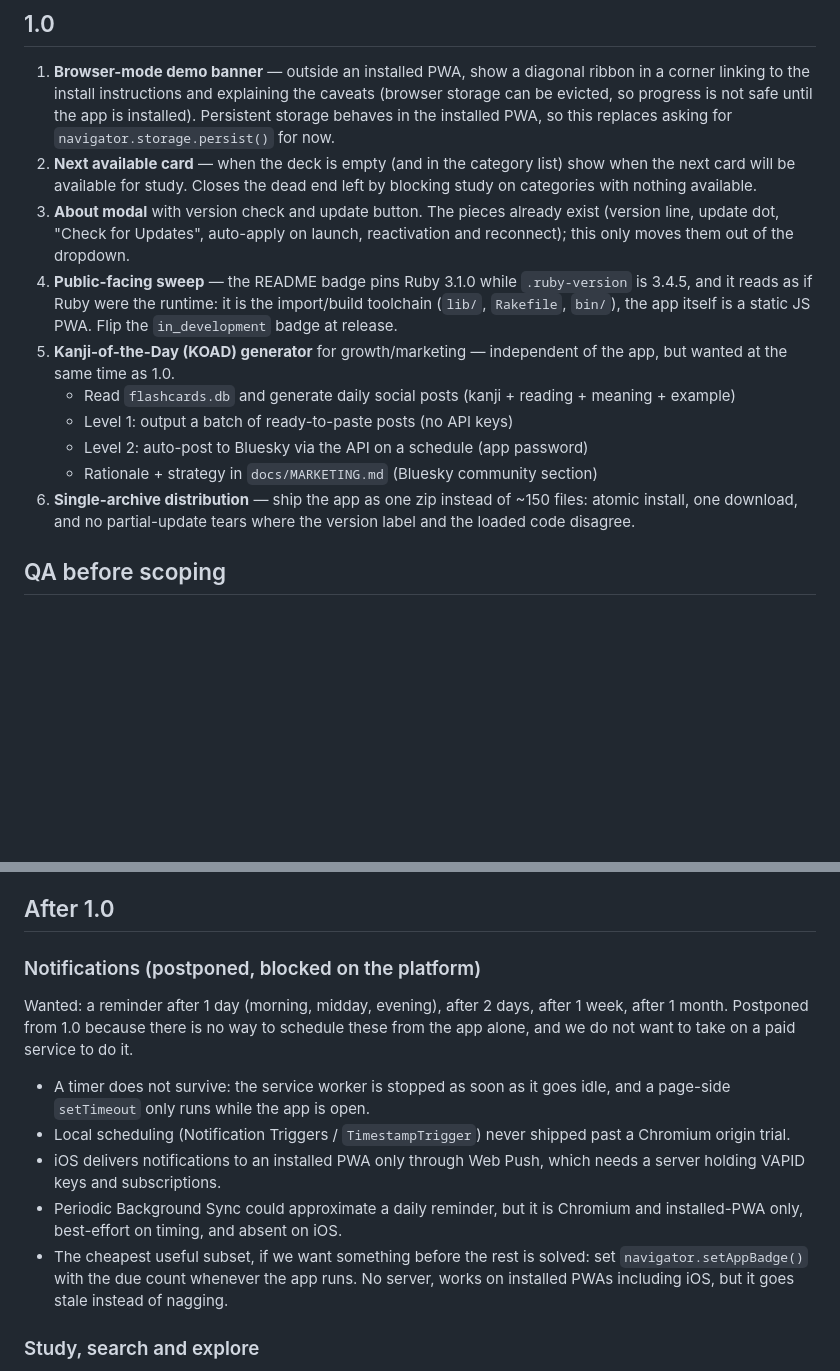
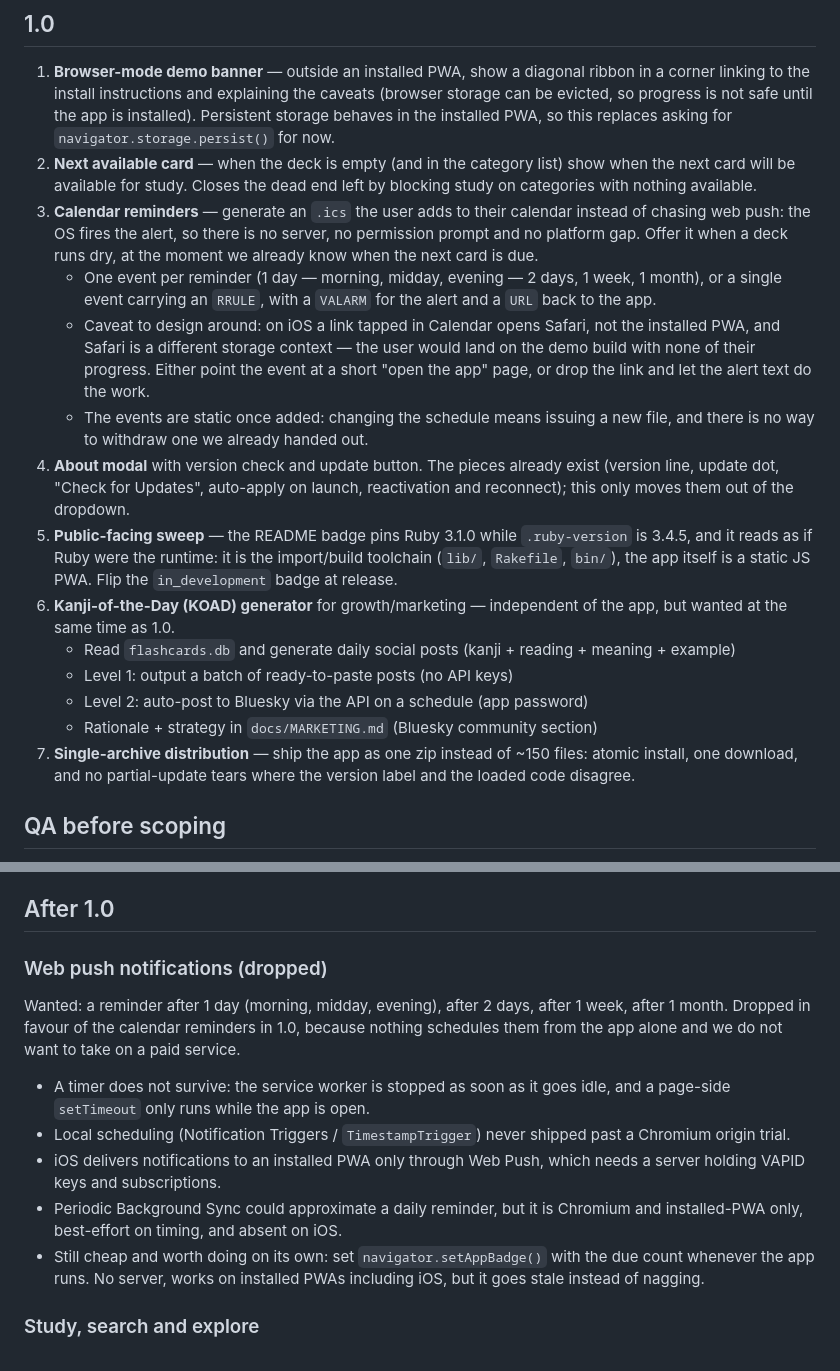
Before and after one commit to ybart/srs-flashcards, a Markdown page: docs/ROADMAP.md, 2 parts joined by grey strips. GitHub-like rendering; blank space fills up the shorter version.

Commit message:
docs: Swap web push for generated calendar reminders in 1.0
An .ics the user adds to their calendar gets the OS to fire the alert, so the
reminders need no server, no permission prompt and no platform gap. Note the
iOS caveat: a link tapped in Calendar opens Safari, not the installed PWA.

```diff
--- a/docs/ROADMAP.md
+++ b/docs/ROADMAP.md
@@ -13,21 +13,35 @@ and within each section the order is the intended order of work.
 2. **Next available card** — when the deck is empty (and in the category list)
    show when the next card will be available for study. Closes the dead end left
    by blocking study on categories with nothing available.
-3. **About modal** with version check and update button. The pieces already
+3. **Calendar reminders** — generate an `.ics` the user adds to their calendar
+   instead of chasing web push: the OS fires the alert, so there is no server,
+   no permission prompt and no platform gap. Offer it when a deck runs dry, at
+   the moment we already know when the next card is due.
+   - One event per reminder (1 day — morning, midday, evening — 2 days, 1 week,
+     1 month), or a single event carrying an `RRULE`, with a `VALARM` for the
+     alert and a `URL` back to the app.
+   - Caveat to design around: on iOS a link tapped in Calendar opens Safari, not
+     the installed PWA, and Safari is a different storage context — the user
+     would land on the demo build with none of their progress. Either point the
+     event at a short "open the app" page, or drop the link and let the alert
+     text do the work.
+   - The events are static once added: changing the schedule means issuing a new
+     file, and there is no way to withdraw one we already handed out.
+4. **About modal** with version check and update button. The pieces already
    exist (version line, update dot, "Check for Updates", auto-apply on launch,
    reactivation and reconnect); this only moves them out of the dropdown.
-4. **Public-facing sweep** — the README badge pins Ruby 3.1.0 while
+5. **Public-facing sweep** — the README badge pins Ruby 3.1.0 while
    `.ruby-version` is 3.4.5, and it reads as if Ruby were the runtime: it is the
    import/build toolchain (`lib/`, `Rakefile`, `bin/`), the app itself is a
    static JS PWA. Flip the `in_development` badge at release.
-5. **Kanji-of-the-Day (KOAD) generator** for growth/marketing — independent of
+6. **Kanji-of-the-Day (KOAD) generator** for growth/marketing — independent of
    the app, but wanted at the same time as 1.0.
    - Read `flashcards.db` and generate daily social posts (kanji + reading +
      meaning + example)
    - Level 1: output a batch of ready-to-paste posts (no API keys)
    - Level 2: auto-post to Bluesky via the API on a schedule (app password)
    - Rationale + strategy in `docs/MARKETING.md` (Bluesky community section)
-6. **Single-archive distribution** — ship the app as one zip instead of ~150
+7. **Single-archive distribution** — ship the app as one zip instead of ~150
    files: atomic install, one download, and no partial-update tears where the
    version label and the loaded code disagree.
 
@@ -48,11 +62,12 @@ Reproduce these on a device first, then decide whether they need work.
 
 ## After 1.0
 
-### Notifications (postponed, blocked on the platform)
+### Web push notifications (dropped)
 
 Wanted: a reminder after 1 day (morning, midday, evening), after 2 days, after
-1 week, after 1 month. Postponed from 1.0 because there is no way to schedule
-these from the app alone, and we do not want to take on a paid service to do it.
+1 week, after 1 month. Dropped in favour of the calendar reminders in 1.0,
+because nothing schedules them from the app alone and we do not want to take on
+a paid service.
 
 - A timer does not survive: the service worker is stopped as soon as it goes
   idle, and a page-side `setTimeout` only runs while the app is open.
@@ -62,10 +77,9 @@ these from the app alone, and we do not want to take on a paid service to do it.
   needs a server holding VAPID keys and subscriptions.
 - Periodic Background Sync could approximate a daily reminder, but it is
   Chromium and installed-PWA only, best-effort on timing, and absent on iOS.
-- The cheapest useful subset, if we want something before the rest is solved:
-  set `navigator.setAppBadge()` with the due count whenever the app runs. No
-  server, works on installed PWAs including iOS, but it goes stale instead of
-  nagging.
+- Still cheap and worth doing on its own: set `navigator.setAppBadge()` with the
+  due count whenever the app runs. No server, works on installed PWAs including
+  iOS, but it goes stale instead of nagging.
 
 ### Study, search and explore
 
```
